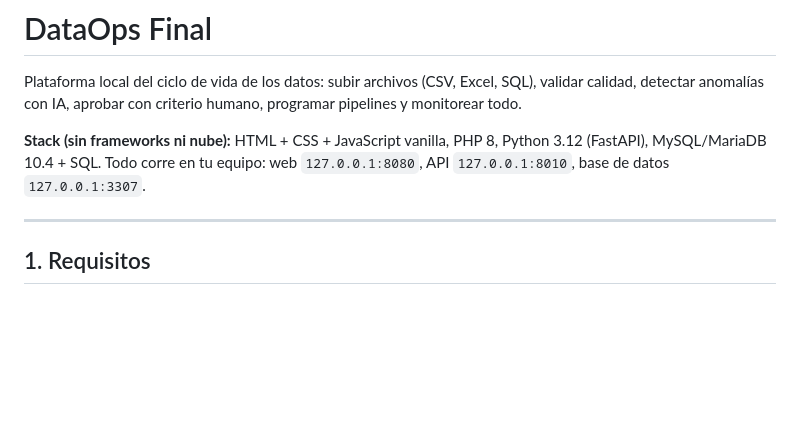
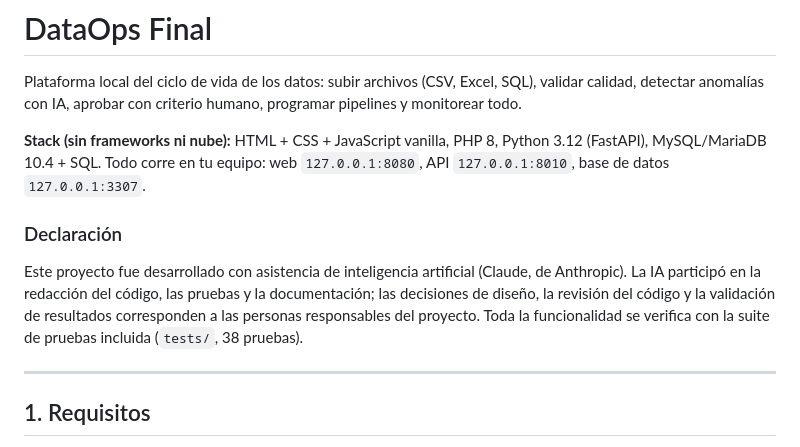
Before and after one commit to AlbertoContrerasE2005/G19X-UTSLRC-CACE-492-ACADEMIC, a Markdown page: README.md, the part around the change. Drawn GitHub-style; blank space fills up the shorter version.

Commit message:
Declara en el README que el proyecto se desarrollo con asistencia de IA

```diff
--- a/README.md
+++ b/README.md
@@ -8,6 +8,17 @@ aprobar con criterio humano, programar pipelines y monitorear todo.
 PHP 8, Python 3.12 (FastAPI), MySQL/MariaDB 10.4 + SQL.
 Todo corre en tu equipo: web `127.0.0.1:8080`, API `127.0.0.1:8010`,
 base de datos `127.0.0.1:3307`.
+
+### Declaración
+
+Este proyecto fue desarrollado con asistencia de inteligencia
+artificial (Claude, de Anthropic). La IA participó en la
+redacción del código, las pruebas y la
+documentación; las decisiones de diseño, la
+revisión del código y la validación
+de resultados corresponden a las personas responsables del
+proyecto. Toda la funcionalidad se verifica con la suite de
+pruebas incluida (`tests/`, 38 pruebas).
 
 ---
 
```
